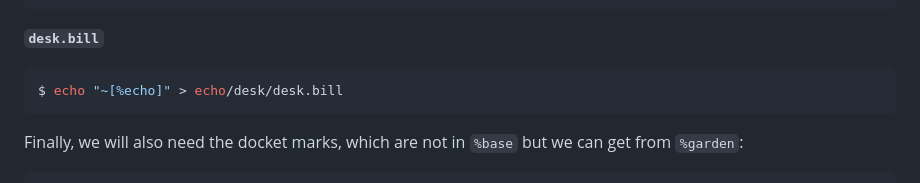
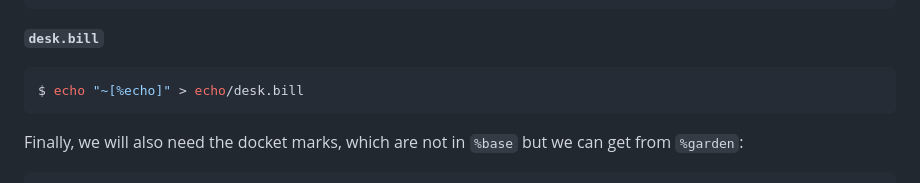
Before and after one commit to sigilante/curriculum, a Markdown page: asl-2023.1/asl4.md, the part around the change. Rendered like a GitHub page.

Commit message:
fixing command for desk.bill on %echo desk
looks like it had an extra `/desk` directory into which it was putting the desk.bill file?

````diff
--- a/asl-2023.1/asl4.md
+++ b/asl-2023.1/asl4.md
@@ -257,7 +257,7 @@ We also need to an a `desk.docket-0` file to the root of the desk to configure t
 **`desk.bill`**
 
 ```sh
-$ echo "~[%echo]" > echo/desk/desk.bill
+$ echo "~[%echo]" > echo/desk.bill
 ```
 
 Finally, we will also need the docket marks, which are not in `%base` but we can get from `%garden`:
````
